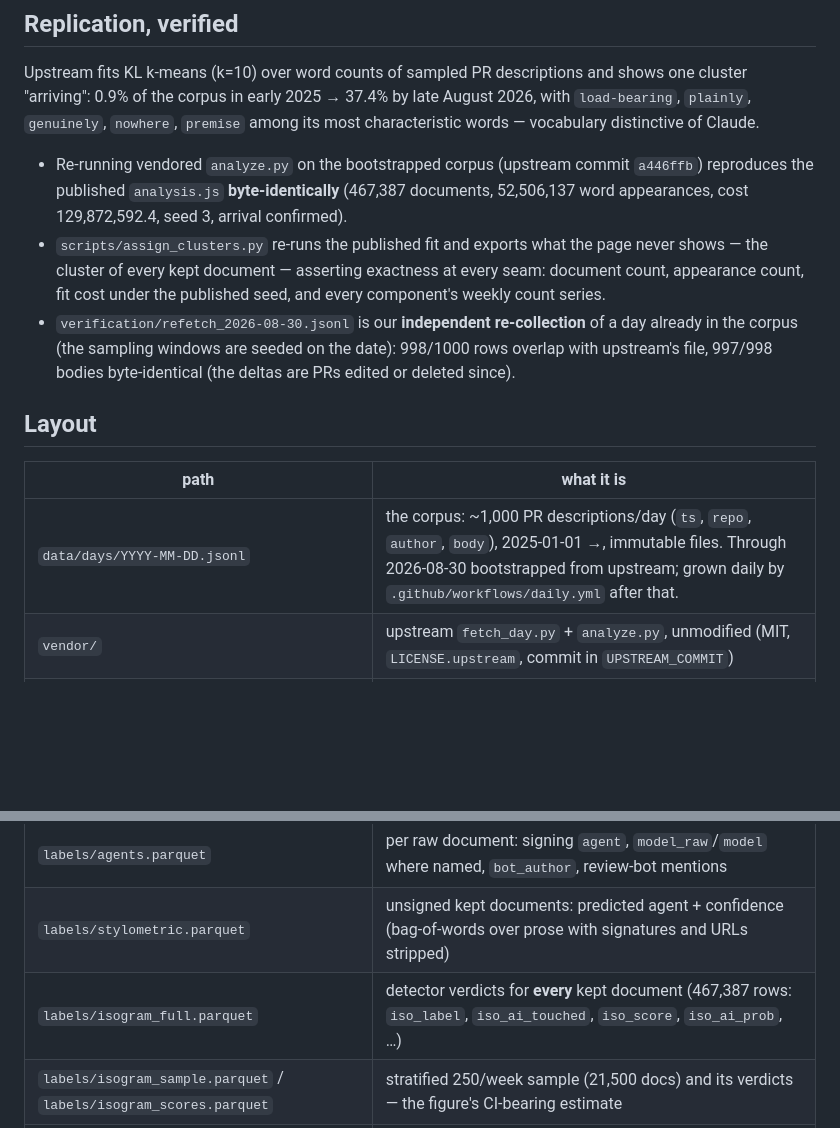
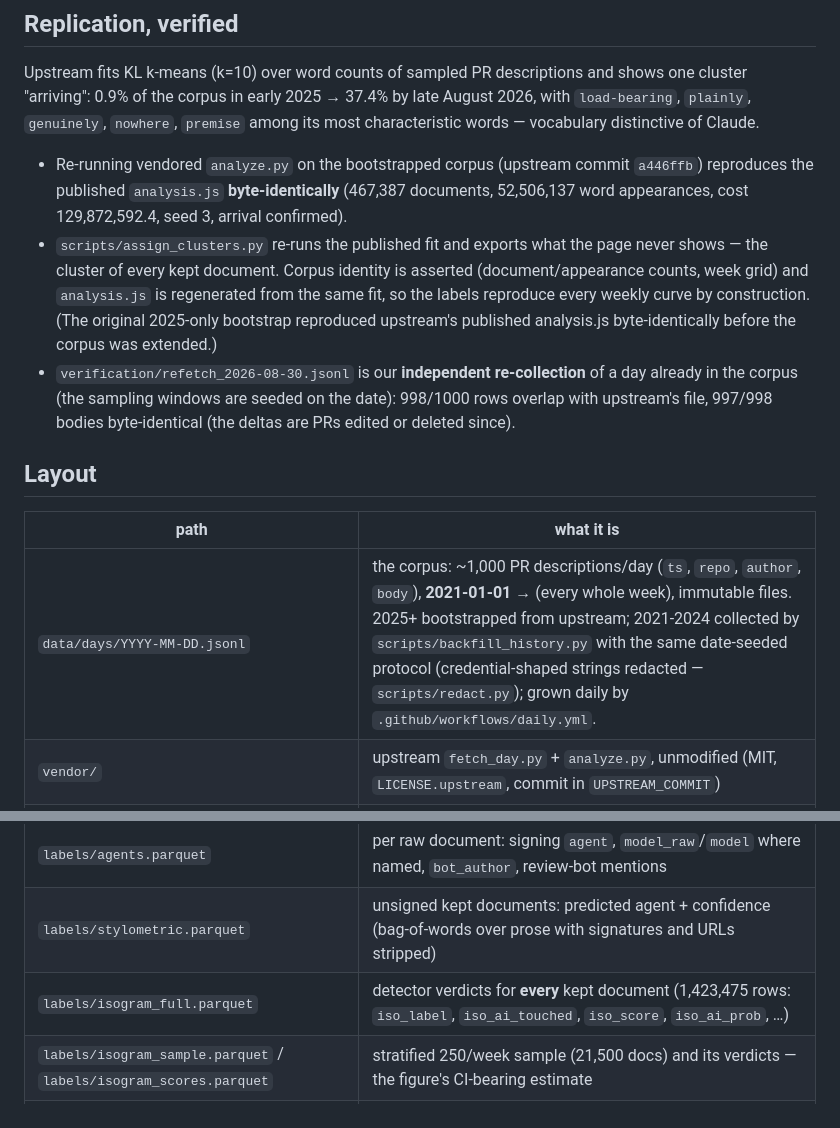
Before and after one commit to DJRHails/pr-provenance, a Markdown page: README.md, 2 parts joined by grey strips. Drawn GitHub-style; blank space fills up the shorter version.

Commit message:
README: corpus spans 2021-2026 complete

```diff
--- a/README.md
+++ b/README.md
@@ -27,8 +27,10 @@ words — vocabulary distinctive of Claude.
   reproduces the published `analysis.js` **byte-identically** (467,387 documents, 52,506,137
   word appearances, cost 129,872,592.4, seed 3, arrival confirmed).
 - `scripts/assign_clusters.py` re-runs the published fit and exports what the page never shows —
-  the cluster of every kept document — asserting exactness at every seam: document count,
-  appearance count, fit cost under the published seed, and every component's weekly count series.
+  the cluster of every kept document. Corpus identity is asserted (document/appearance counts,
+  week grid) and `analysis.js` is regenerated from the same fit, so the labels reproduce every
+  weekly curve by construction. (The original 2025-only bootstrap reproduced upstream's
+  published analysis.js byte-identically before the corpus was extended.)
 - `verification/refetch_2026-08-30.jsonl` is our **independent re-collection** of a day already
   in the corpus (the sampling windows are seeded on the date): 998/1000 rows overlap with
   upstream's file, 997/998 bodies byte-identical (the deltas are PRs edited or deleted since).
@@ -37,13 +39,13 @@ words — vocabulary distinctive of Claude.
 
 | path | what it is |
 |---|---|
-| `data/days/YYYY-MM-DD.jsonl` | the corpus: ~1,000 PR descriptions/day (`ts`, `repo`, `author`, `body`), 2025-01-01 →, immutable files. Through 2026-08-30 bootstrapped from upstream; grown daily by `.github/workflows/daily.yml` after that. |
+| `data/days/YYYY-MM-DD.jsonl` | the corpus: ~1,000 PR descriptions/day (`ts`, `repo`, `author`, `body`), **2021-01-01 →** (every whole week), immutable files. 2025+ bootstrapped from upstream; 2021-2024 collected by `scripts/backfill_history.py` with the same date-seeded protocol (credential-shaped strings redacted — `scripts/redact.py`); grown daily by `.github/workflows/daily.yml`. |
 | `vendor/` | upstream `fetch_day.py` + `analyze.py`, unmodified (MIT, `LICENSE.upstream`, commit in `UPSTREAM_COMMIT`) |
 | `analysis/analysis.js` | our re-run of the upstream fit (byte-identical to the published one) |
 | `labels/assignments.parquet` | per kept document (`day`, `line` → `week`, `component` 0–9 in the published order, `lead`) |
 | `labels/agents.parquet` | per raw document: signing `agent`, `model_raw`/`model` where named, `bot_author`, review-bot mentions |
 | `labels/stylometric.parquet` | unsigned kept documents: predicted agent + confidence (bag-of-words over prose with signatures and URLs stripped) |
-| `labels/isogram_full.parquet` | detector verdicts for **every** kept document (467,387 rows: `iso_label`, `iso_ai_touched`, `iso_score`, `iso_ai_prob`, …) |
+| `labels/isogram_full.parquet` | detector verdicts for **every** kept document (1,423,475 rows: `iso_label`, `iso_ai_touched`, `iso_score`, `iso_ai_prob`, …) |
 | `labels/isogram_sample.parquet` / `labels/isogram_scores.parquet` | stratified 250/week sample (21,500 docs) and its verdicts — the figure's CI-bearing estimate |
 | `labels/embedding_attribution.parquet` | unsigned detector-flagged rows: calibrated family posteriors from the detector's own embedding (`family_pred`, `family_conf`, per-class `p_*`) |
 | `scripts/` | everything above is one script each; all run from a clean checkout (`PYTHONPATH=. python scripts/<x>.py`) |
```
